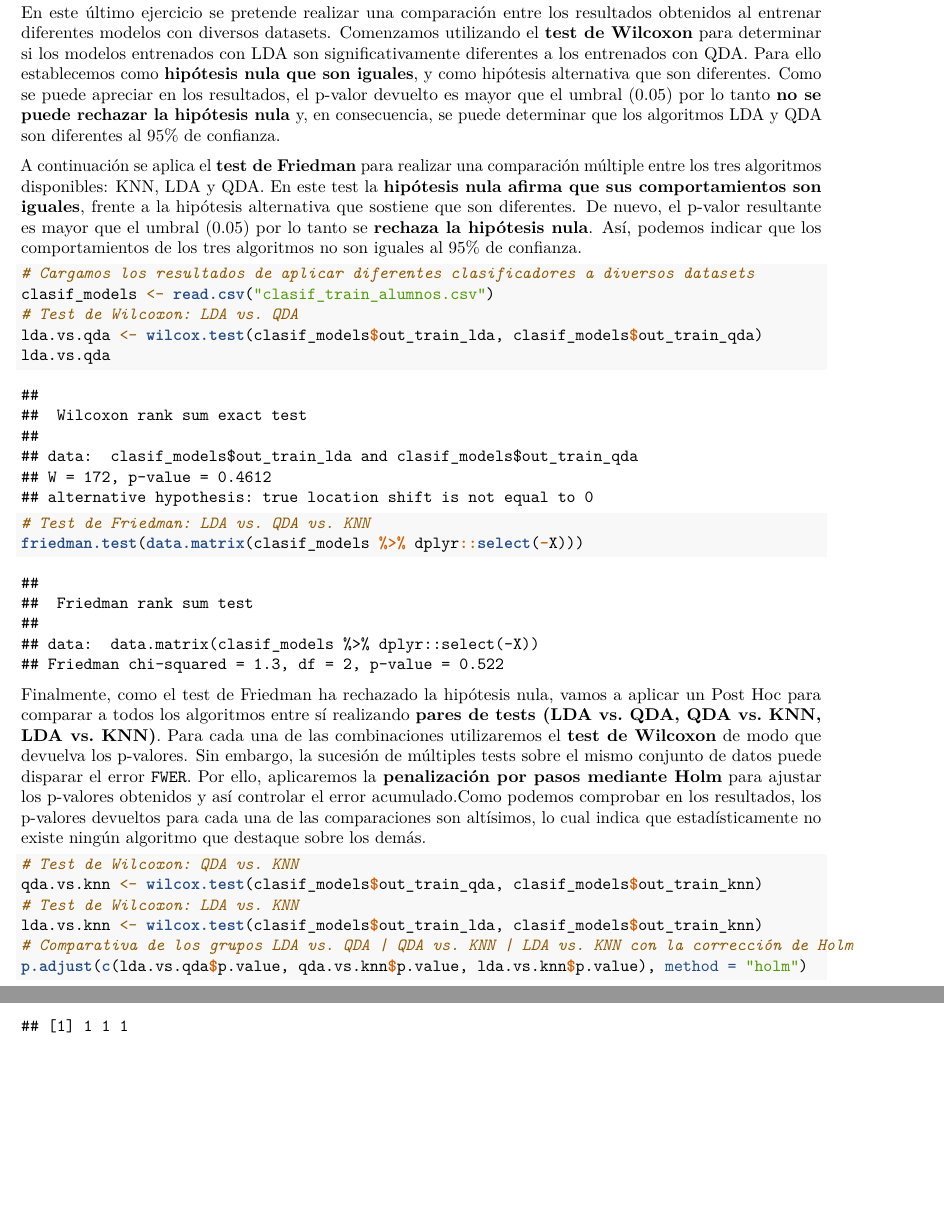
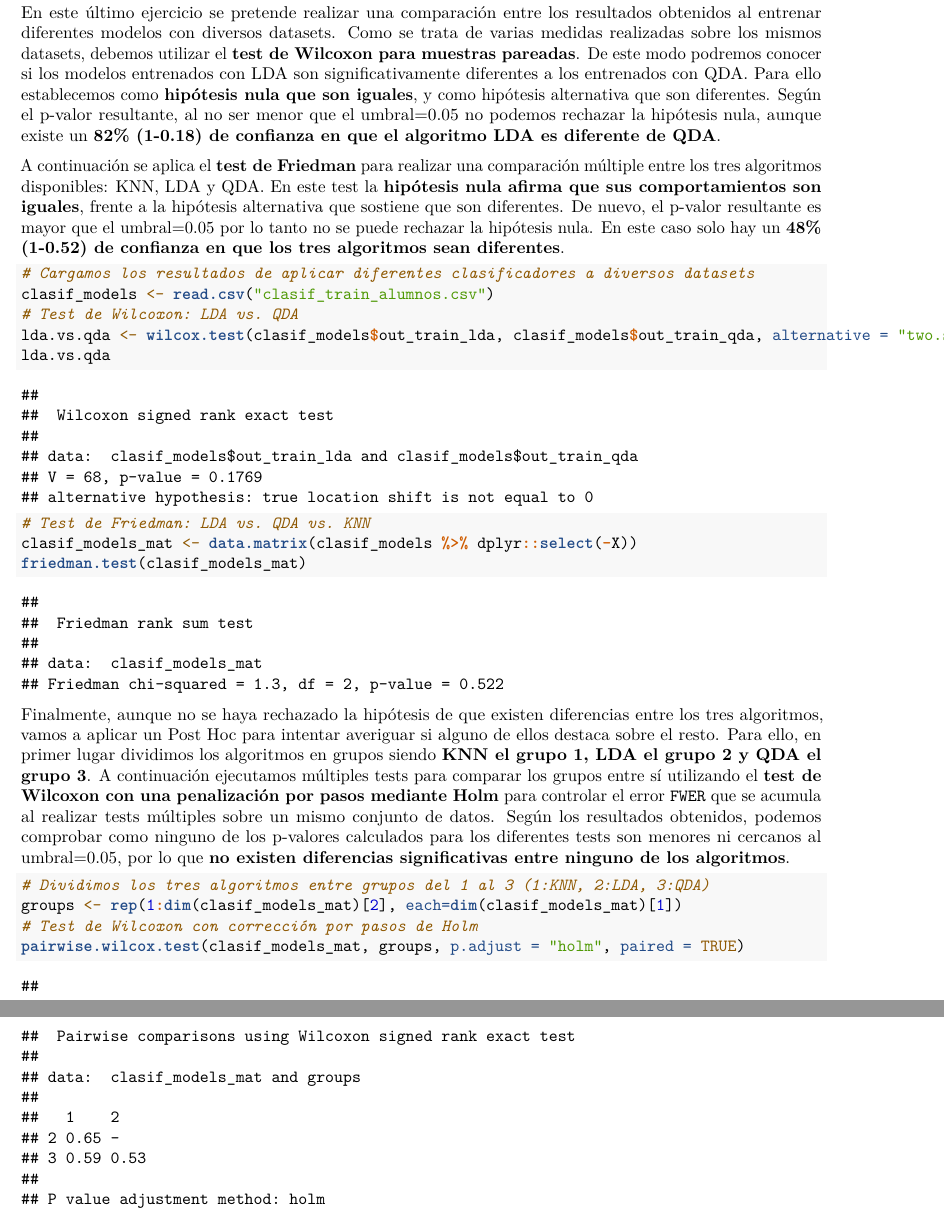
Before and after one commit to lidiasm/DATCOM-ICD, an R Markdown document (Clasificación/EjerciciosClasificacion.Rmd): two parts of pages 9 and 10 of 10, joined at a grey line, cut so that both start at the same text, the shorter picture padded with empty space. Rendered offline with R 4.5, knitr and Pandoc, then LaTeX, with nearby package versions; some code elsewhere in the file could not run offline.

Commit message:
Corregidos errores en la aplicación de los tests de Wilcoxon

````diff
--- a/Clasificación/EjerciciosClasificacion.Rmd
+++ b/Clasificación/EjerciciosClasificacion.Rmd
@@ -231,26 +231,25 @@ mean(smkt_glm_preds==smkt_test$Direction)
 ```
 # Ejercicio 4
 
-En este último ejercicio se pretende realizar una comparación entre los resultados obtenidos al entrenar diferentes modelos con diversos datasets. Comenzamos utilizando el **test de Wilcoxon** para determinar si los modelos entrenados con LDA son significativamente diferentes a los entrenados con QDA. Para ello establecemos como **hipótesis nula que son iguales**, y como hipótesis alternativa que son diferentes. Como se puede apreciar en los resultados, el p-valor devuelto es mayor que el umbral (0.05) por lo tanto **no se puede rechazar la hipótesis nula** y, en consecuencia, se puede determinar que los algoritmos LDA y QDA son diferentes al 95% de confianza.
+En este último ejercicio se pretende realizar una comparación entre los resultados obtenidos al entrenar diferentes modelos con diversos datasets. Como se trata de varias medidas realizadas sobre los mismos datasets, debemos utilizar el **test de Wilcoxon para muestras pareadas**. De este modo podremos conocer si los modelos entrenados con LDA son significativamente diferentes a los entrenados con QDA. Para ello establecemos como **hipótesis nula que son iguales**, y como hipótesis alternativa que son diferentes. Según el p-valor resultante, al no ser menor que el umbral=0.05 no podemos rechazar la hipótesis nula, aunque existe un **82% (1-0.18) de confianza en que el algoritmo LDA es diferente de QDA**.
 
-A continuación se aplica el **test de Friedman** para realizar una comparación múltiple entre los tres algoritmos disponibles: KNN, LDA y QDA. En este test la **hipótesis nula afirma que sus comportamientos son iguales**, frente a la hipótesis alternativa que sostiene que son diferentes. De nuevo, el p-valor resultante es mayor que el umbral (0.05) por lo tanto se **rechaza la hipótesis nula**. Así, podemos indicar que los comportamientos de los tres algoritmos no son iguales al 95% de confianza.
+A continuación se aplica el **test de Friedman** para realizar una comparación múltiple entre los tres algoritmos disponibles: KNN, LDA y QDA. En este test la **hipótesis nula afirma que sus comportamientos son iguales**, frente a la hipótesis alternativa que sostiene que son diferentes. De nuevo, el p-valor resultante es mayor que el umbral=0.05 por lo tanto no se puede rechazar la hipótesis nula. En este caso solo hay un **48% (1-0.52) de confianza en que los tres algoritmos sean diferentes**.
 
 ```{r}
 # Cargamos los resultados de aplicar diferentes clasificadores a diversos datasets
 clasif_models <- read.csv("clasif_train_alumnos.csv")
 # Test de Wilcoxon: LDA vs. QDA
-lda.vs.qda <- wilcox.test(clasif_models$out_train_lda, clasif_models$out_train_qda)
+lda.vs.qda <- wilcox.test(clasif_models$out_train_lda, clasif_models$out_train_qda, alternative = "two.sided", paired=TRUE)
 lda.vs.qda
 # Test de Friedman: LDA vs. QDA vs. KNN
-friedman.test(data.matrix(clasif_models %>% dplyr::select(-X)))
+clasif_models_mat <- data.matrix(clasif_models %>% dplyr::select(-X))
+friedman.test(clasif_models_mat)
 ```
-Finalmente, como el test de Friedman ha rechazado la hipótesis nula, vamos a aplicar un Post Hoc para comparar a todos los algoritmos entre sí realizando **pares de tests (LDA vs. QDA, QDA vs. KNN, LDA vs. KNN)**. Para cada una de las combinaciones utilizaremos el **test de Wilcoxon** de modo que devuelva los p-valores. Sin embargo, la sucesión de múltiples tests sobre el mismo conjunto de datos puede disparar el error `FWER`. Por ello, aplicaremos la **penalización por pasos mediante Holm** para ajustar los p-valores obtenidos y así controlar el error acumulado.Como podemos comprobar en los resultados, los p-valores devueltos para cada una de las comparaciones son altísimos, lo cual indica que estadísticamente no existe ningún algoritmo que destaque sobre los demás.
+Finalmente, aunque no se haya rechazado la hipótesis de que existen diferencias entre los tres algoritmos, vamos a aplicar un Post Hoc para intentar averiguar si alguno de ellos destaca sobre el resto. Para ello, en primer lugar dividimos los algoritmos en grupos siendo **KNN el grupo 1, LDA el grupo 2 y QDA el grupo 3**. A continuación ejecutamos múltiples tests para comparar los grupos entre sí utilizando el **test de Wilcoxon con una penalización por pasos mediante Holm** para controlar el error `FWER` que se acumula al realizar tests múltiples sobre un mismo conjunto de datos. Según los resultados obtenidos, podemos comprobar como ninguno de los p-valores calculados para los diferentes tests son menores ni cercanos al umbral=0.05, por lo que **no existen diferencias significativas entre ninguno de los algoritmos**.
 
 ```{r}
-# Test de Wilcoxon: QDA vs. KNN
-qda.vs.knn <- wilcox.test(clasif_models$out_train_qda, clasif_models$out_train_knn)
-# Test de Wilcoxon: LDA vs. KNN
-lda.vs.knn <- wilcox.test(clasif_models$out_train_lda, clasif_models$out_train_knn)
-# Comparativa de los grupos LDA vs. QDA | QDA vs. KNN | LDA vs. KNN con la corrección de Holm
-p.adjust(c(lda.vs.qda$p.value, qda.vs.knn$p.value, lda.vs.knn$p.value), method = "holm")
+# Dividimos los tres algoritmos entre grupos del 1 al 3 (1:KNN, 2:LDA, 3:QDA)
+groups <- rep(1:dim(clasif_models_mat)[2], each=dim(clasif_models_mat)[1])
+# Test de Wilcoxon con corrección por pasos de Holm
+pairwise.wilcox.test(clasif_models_mat, groups, p.adjust = "holm", paired = TRUE)
 ```
````
